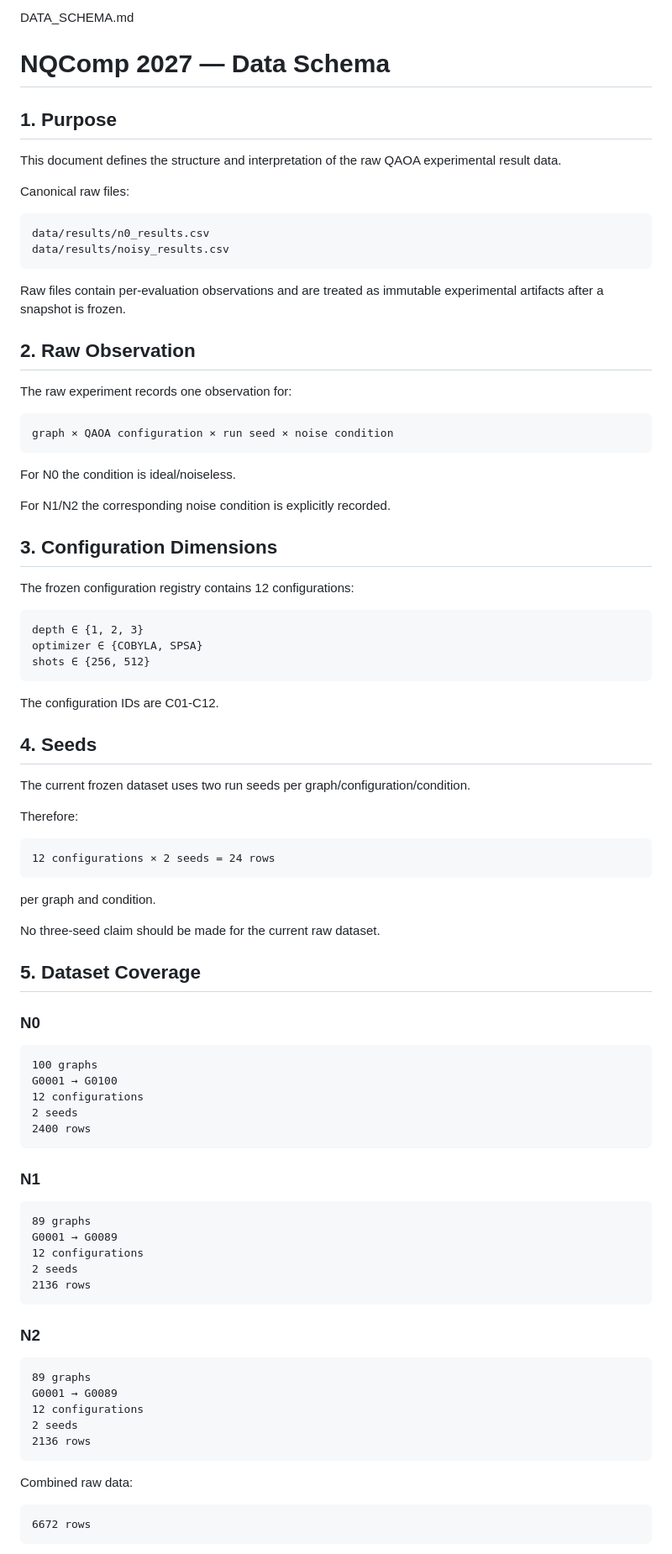
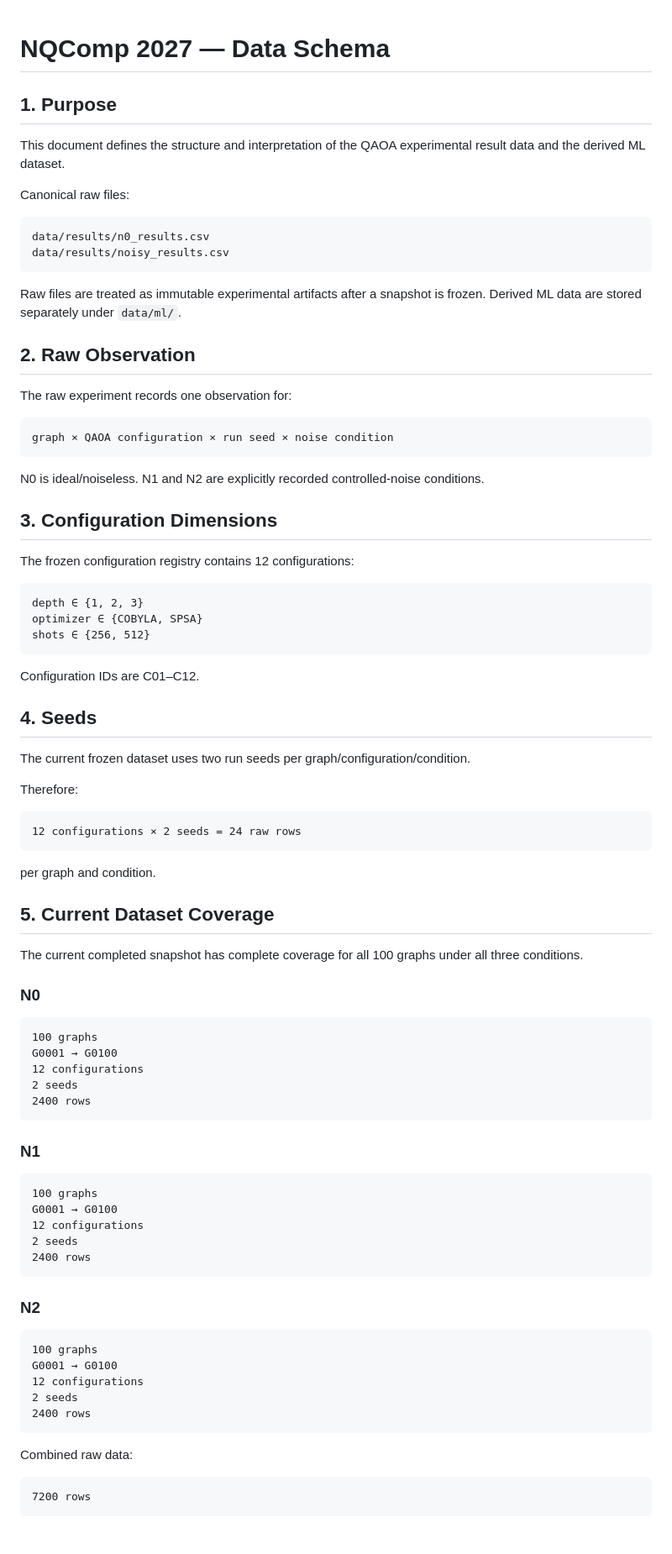
Before and after one commit to Sanjayram3269/QAOA, a Markdown page: DATA_SCHEMA.md, the part around one of its changes. Shown at 84% size. Drawn GitHub-style.

````diff
--- a/DATA_SCHEMA.md
+++ b/DATA_SCHEMA.md
@@ -1,9 +1,8 @@
-DATA_SCHEMA.md
 # NQComp 2027 — Data Schema
 
 ## 1. Purpose
 
-This document defines the structure and interpretation of the raw QAOA experimental result data.
+This document defines the structure and interpretation of the QAOA experimental result data and the derived ML dataset.
 
 Canonical raw files:
 
@@ -12,7 +11,7 @@ data/results/n0_results.csv
 data/results/noisy_results.csv
 ```
 
-Raw files contain per-evaluation observations and are treated as immutable experimental artifacts after a snapshot is frozen.
+Raw files are treated as immutable experimental artifacts after a snapshot is frozen. Derived ML data are stored separately under `data/ml/`.
 
 ## 2. Raw Observation
 
@@ -22,9 +21,7 @@ The raw experiment records one observation for:
 graph × QAOA configuration × run seed × noise condition
 ```
 
-For N0 the condition is ideal/noiseless.
-
-For N1/N2 the corresponding noise condition is explicitly recorded.
+N0 is ideal/noiseless. N1 and N2 are explicitly recorded controlled-noise conditions.
 
 ## 3. Configuration Dimensions
 
@@ -36,7 +33,7 @@ optimizer ∈ {COBYLA, SPSA}
 shots ∈ {256, 512}
 ```
 
-The configuration IDs are C01-C12.
+Configuration IDs are C01–C12.
 
 ## 4. Seeds
 
@@ -45,14 +42,14 @@ The current frozen dataset uses two run seeds per graph/configuration/condition.
 Therefore:
 
 ```text
-12 configurations × 2 seeds = 24 rows
+12 configurations × 2 seeds = 24 raw rows
 ```
 
 per graph and condition.
 
-No three-seed claim should be made for the current raw dataset.
+## 5. Current Dataset Coverage
 
-## 5. Dataset Coverage
+The current completed snapshot has complete coverage for all 100 graphs under all three conditions.
 
 ### N0
 
@@ -67,26 +64,26 @@ G0001 → G0100
 ### N1
 
 ```text
-89 graphs
-G0001 → G0089
+100 graphs
+G0001 → G0100
 12 configurations
 2 seeds
-2136 rows
+2400 rows
 ```
 
 ### N2
 
 ```text
-89 graphs
-G0001 → G0089
+100 graphs
+G0001 → G0100
 12 configurations
 2 seeds
-2136 rows
+2400 rows
 ```
 
 Combined raw data:
 
 ```text
-6672 rows
+7200 rows
 ```
 
````
Also changed, not shown: other parts of DATA_SCHEMA.md (+83 -70 lines).
